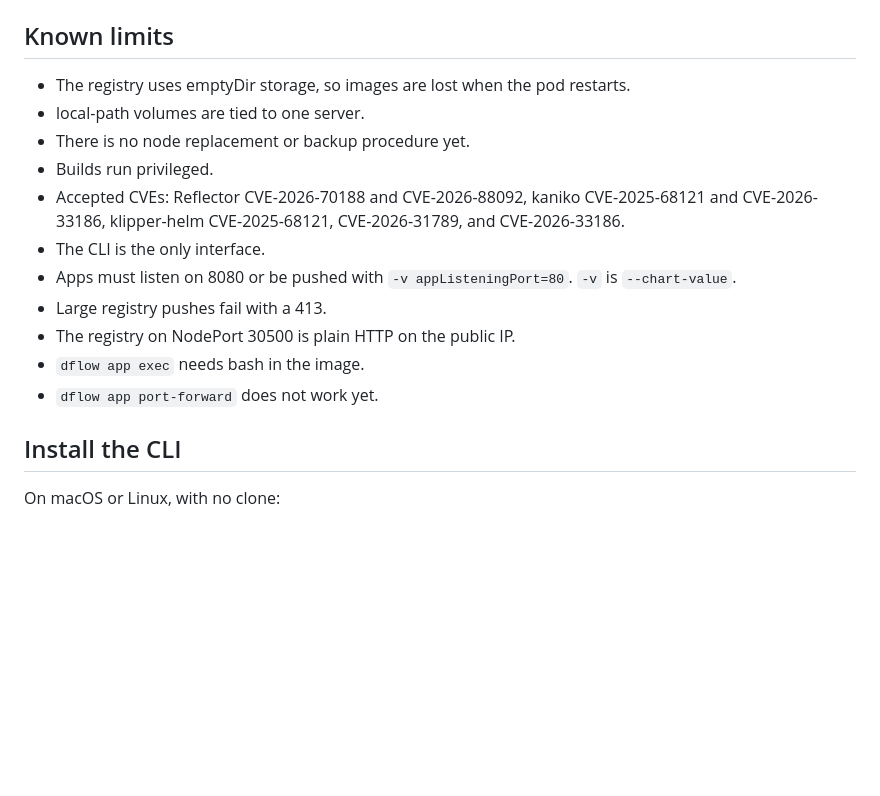
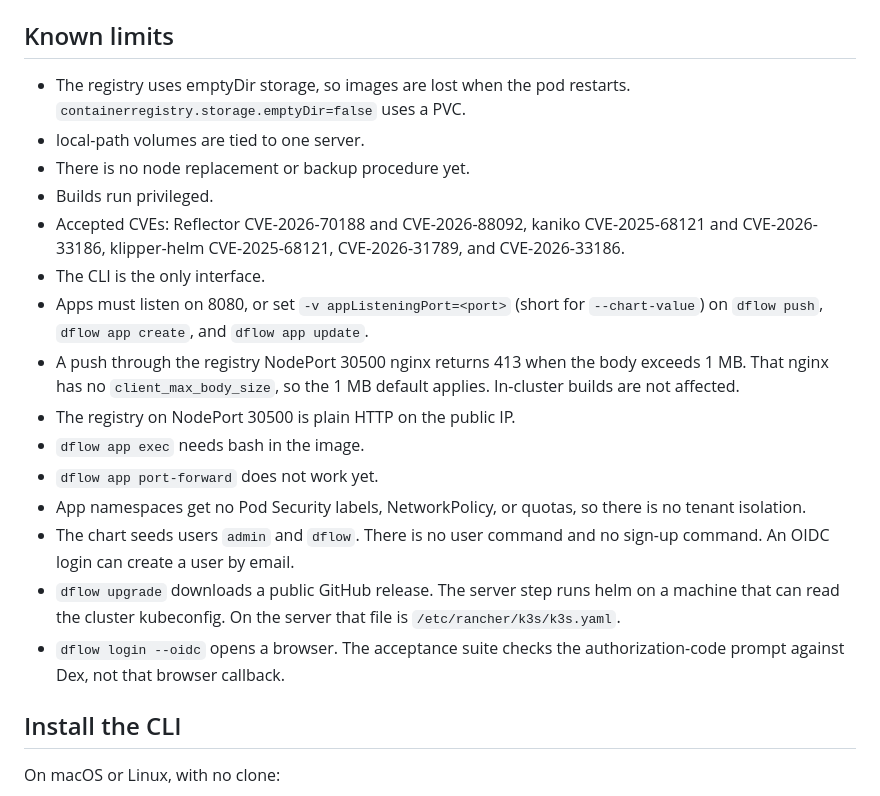
Before and after one commit to dflow-sh/kube-poc, a Markdown page: docs/INSTALL.md, the part around the change. Drawn GitHub-style; blank space fills up the shorter version.

Commit message:
docs: tighten the known limits
State that the 413 applies only to the NodePort 30500 nginx, name the
chart-value flag on the commands that accept it, and record the PVC,
isolation, user, upgrade, and OIDC limits that the code supports.

Co-authored-by: kaparapu <kaparapu@alumni.iitg.ac.in>

```diff
--- a/docs/INSTALL.md
+++ b/docs/INSTALL.md
@@ -4,17 +4,21 @@ dFlow runs on Kubernetes. The chart does not install a UI. `dflowUI.enabled` is
 
 ## Known limits
 
-- The registry uses emptyDir storage, so images are lost when the pod restarts.
+- The registry uses emptyDir storage, so images are lost when the pod restarts. `containerregistry.storage.emptyDir=false` uses a PVC.
 - local-path volumes are tied to one server.
 - There is no node replacement or backup procedure yet.
 - Builds run privileged.
 - Accepted CVEs: Reflector CVE-2026-70188 and CVE-2026-88092, kaniko CVE-2025-68121 and CVE-2026-33186, klipper-helm CVE-2025-68121, CVE-2026-31789, and CVE-2026-33186.
 - The CLI is the only interface.
-- Apps must listen on 8080 or be pushed with `-v appListeningPort=80`. `-v` is `--chart-value`.
-- Large registry pushes fail with a 413.
+- Apps must listen on 8080, or set `-v appListeningPort=<port>` (short for `--chart-value`) on `dflow push`, `dflow app create`, and `dflow app update`.
+- A push through the registry NodePort 30500 nginx returns 413 when the body exceeds 1 MB. That nginx has no `client_max_body_size`, so the 1 MB default applies. In-cluster builds are not affected.
 - The registry on NodePort 30500 is plain HTTP on the public IP.
 - `dflow app exec` needs bash in the image.
 - `dflow app port-forward` does not work yet.
+- App namespaces get no Pod Security labels, NetworkPolicy, or quotas, so there is no tenant isolation.
+- The chart seeds users `admin` and `dflow`. There is no user command and no sign-up command. An OIDC login can create a user by email.
+- `dflow upgrade` downloads a public GitHub release. The server step runs helm on a machine that can read the cluster kubeconfig. On the server that file is `/etc/rancher/k3s/k3s.yaml`.
+- `dflow login --oidc` opens a browser. The acceptance suite checks the authorization-code prompt against Dex, not that browser callback.
 
 ## Install the CLI
 
```
